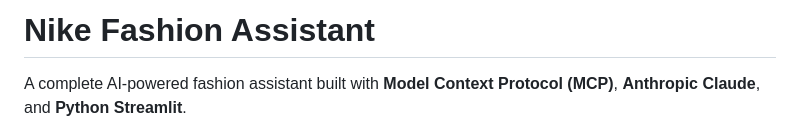
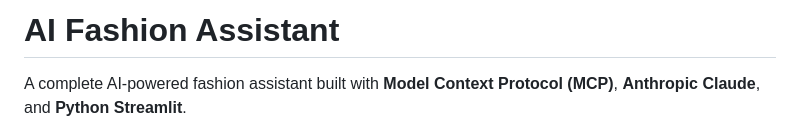
Before and after one commit to raja-datascientist/GoFaGo, a Markdown page: README.md, the part around the change. Drawn GitHub-style.

Commit message:
Update README title from Nike Fashion Assistant to AI Fashion Assistant

```diff
--- a/README.md
+++ b/README.md
@@ -1,4 +1,4 @@
-# Nike Fashion Assistant
+# AI Fashion Assistant
 
 A complete AI-powered fashion assistant built with **Model Context Protocol (MCP)**, **Anthropic Claude**, and **Python Streamlit**.
 
```
